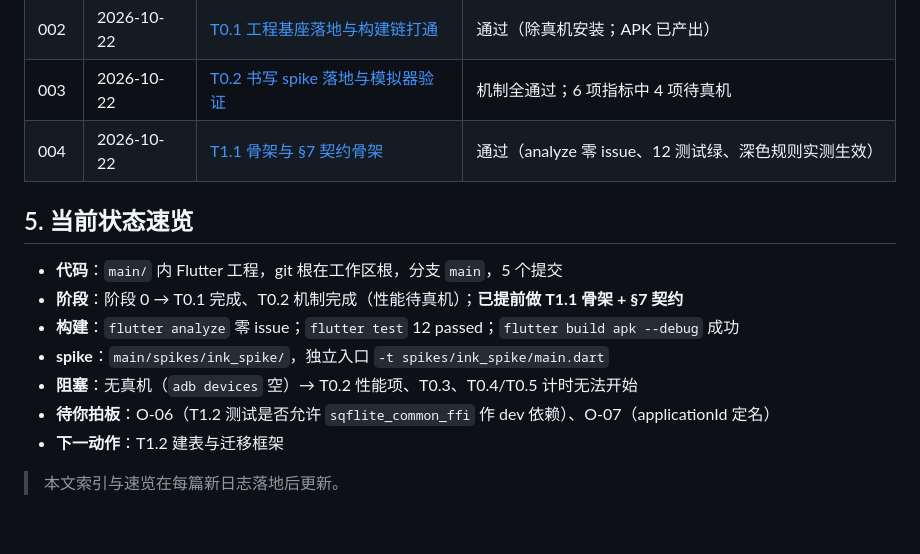
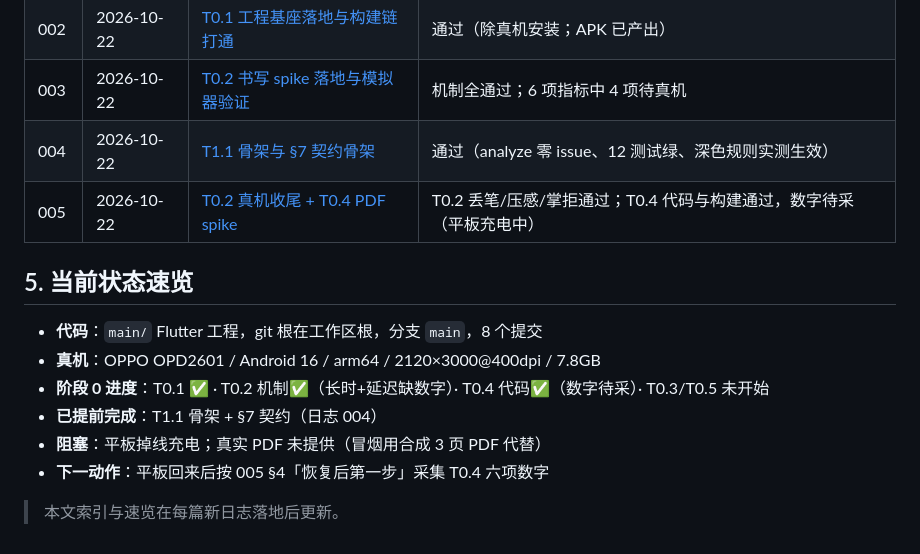
Before and after one commit to Terryliu001/SHUA_QI, a Markdown page: 项目日志/README.md, the part around the change. Drawn GitHub-style.

```diff
--- a/项目日志/README.md
+++ b/项目日志/README.md
@@ -49,15 +49,15 @@
 | 002 | 2026-10-22 | [T0.1 工程基座落地与构建链打通](002-2026-10-22-T0.1工程基座.md) | 通过（除真机安装；APK 已产出） |
 | 003 | 2026-10-22 | [T0.2 书写 spike 落地与模拟器验证](003-2026-10-22-T0.2书写spike.md) | 机制全通过；6 项指标中 4 项待真机 |
 | 004 | 2026-10-22 | [T1.1 骨架与 §7 契约骨架](004-2026-10-22-T1.1骨架与契约.md) | 通过（analyze 零 issue、12 测试绿、深色规则实测生效） |
+| 005 | 2026-10-22 | [T0.2 真机收尾 + T0.4 PDF spike](005-2026-10-22-T0.2真机收尾与T0.4PDFspike.md) | T0.2 丢笔/压感/掌拒通过；T0.4 代码与构建通过，数字待采（平板充电中） |
 
 ## 5. 当前状态速览
 
-- **代码**：`main/` 内 Flutter 工程，git 根在工作区根，分支 `main`，5 个提交
-- **阶段**：阶段 0 → T0.1 完成、T0.2 机制完成（性能待真机）；**已提前做 T1.1 骨架 + §7 契约**
-- **构建**：`flutter analyze` 零 issue；`flutter test` 12 passed；`flutter build apk --debug` 成功
-- **spike**：`main/spikes/ink_spike/`，独立入口 `-t spikes/ink_spike/main.dart`
-- **阻塞**：无真机（`adb devices` 空）→ T0.2 性能项、T0.3、T0.4/T0.5 计时无法开始
-- **待你拍板**：O-06（T1.2 测试是否允许 `sqflite_common_ffi` 作 dev 依赖）、O-07（applicationId 定名）
-- **下一动作**：T1.2 建表与迁移框架
+- **代码**：`main/` Flutter 工程，git 根在工作区根，分支 `main`，8 个提交
+- **真机**：OPPO OPD2601 / Android 16 / arm64 / 2120×3000@400dpi / 7.8GB
+- **阶段 0 进度**：T0.1 ✅ · T0.2 机制✅（长时+延迟缺数字）· T0.4 代码✅（数字待采）· T0.3/T0.5 未开始
+- **已提前完成**：T1.1 骨架 + §7 契约（日志 004）
+- **阻塞**：平板掉线充电；真实 PDF 未提供（冒烟用合成 3 页 PDF 代替）
+- **下一动作**：平板回来后按 005 §4「恢复后第一步」采集 T0.4 六项数字
 
 > 本文索引与速览在每篇新日志落地后更新。
```
Also changed, not shown: 项目日志/005-2026-10-22-T0.2真机收尾与T0.4PDFspike.md (added, +171 -0 lines).
